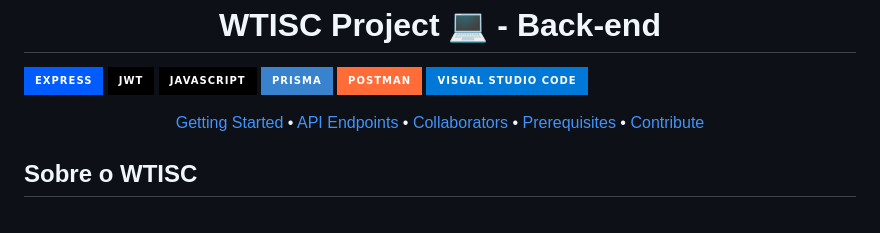
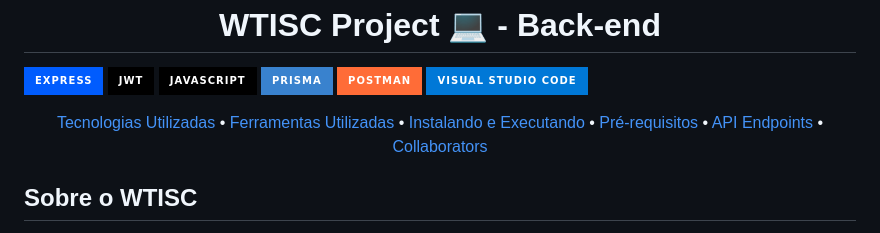
Before and after one commit to GustavoErick/wtisc-project, a Markdown page: Guia/Back-end.md, the part around the change printed below. Rendered like a GitHub page; badges without logos.

```diff
--- a/Guia/Back-end.md
+++ b/Guia/Back-end.md
@@ -18,12 +18,12 @@
 ![visual_studio_code][VISUAL_STUDIO_CODE]
 
 <p align="center">
-  <a href="#started">Getting Started</a> •
-  <a href="#routes">API Endpoints</a> •
-  <a href="#colab">Collaborators</a> •
-  <a href="prerequisites">Prerequisites</a> •
-  <a href="#contribute">Contribute</a>
-
+  <a href="#tecnologias">Tecnologias Utilizadas</a> •
+  <a href="#ferramentas">Ferramentas Utilizadas</a> •
+  <a href="#started">Instalando e Executando</a> •
+  <a href="prerequisites">Pré-requisitos</a> •
+  <a href="#testando">API Endpoints</a> •
+  <a href="#colab">Collaborators</a>
 </p>
 
 ## Sobre o WTISC
```
Also changed, not shown: other parts of Guia/Back-end.md (+7 -6 lines).
